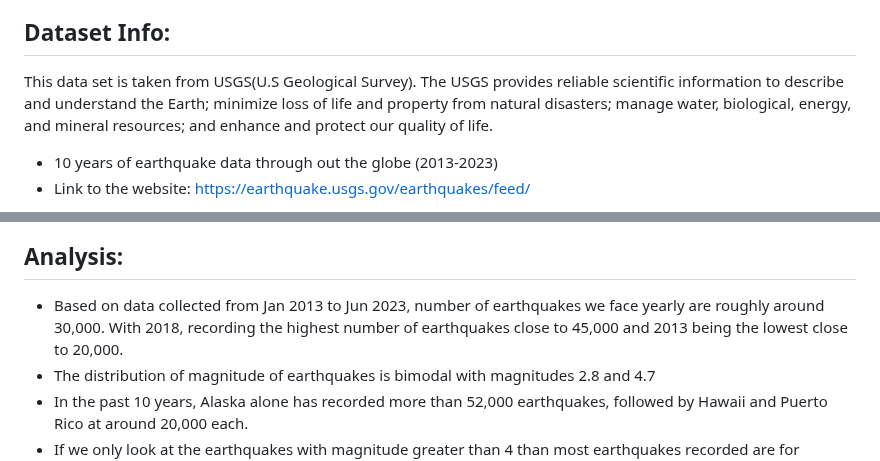
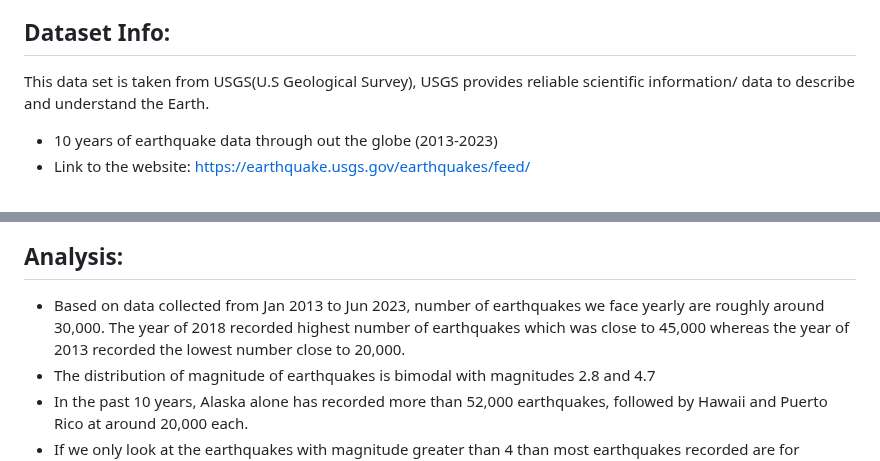
Before and after one commit to parthshah231/earthquake_analysis, a Markdown page: README.md, 2 parts joined by grey strips. Drawn GitHub-style.

Commit message:
fix typos

```diff
--- a/README.md
+++ b/README.md
@@ -4,7 +4,7 @@ The purpose of this project is to analyze spatial correlations in global earthqu
 
 ## Dataset Info:
 
-This data set is taken from USGS(U.S Geological Survey). The USGS provides reliable scientific information to describe and understand the Earth; minimize loss of life and property from natural disasters; manage water, biological, energy, and mineral resources; and enhance and protect our quality of life.
+This data set is taken from USGS(U.S Geological Survey), USGS provides reliable scientific information/ data to describe and understand the Earth.
 - 10 years of earthquake data through out the globe (2013-2023)
 - Link to the website: https://earthquake.usgs.gov/earthquakes/feed/
 
@@ -14,7 +14,7 @@ This data set is taken from USGS(U.S Geological Survey). The USGS provides relia
 
 ## Analysis:
 
-- Based on data collected from Jan 2013 to Jun 2023, number of earthquakes we face yearly are roughly around 30,000. With 2018, recording the highest number of earthquakes close to 45,000 and 2013 being the lowest close to 20,000.
+- Based on data collected from Jan 2013 to Jun 2023, number of earthquakes we face yearly are roughly around 30,000. The year of 2018 recorded highest number of earthquakes which was close to 45,000 whereas the year of 2013 recorded the lowest number close to 20,000.
 - The distribution of magnitude of earthquakes is bimodal with magnitudes 2.8 and 4.7
 - In the past 10 years, Alaska alone has recorded more than 52,000 earthquakes, followed by Hawaii and Puerto Rico at around 20,000 each.
 - If we only look at the earthquakes with magnitude greater than 4 than most earthquakes recorded are for Indonesia i.e. 16,000, followed by Japan and Papua New Guinea at 8,000 each.
```
